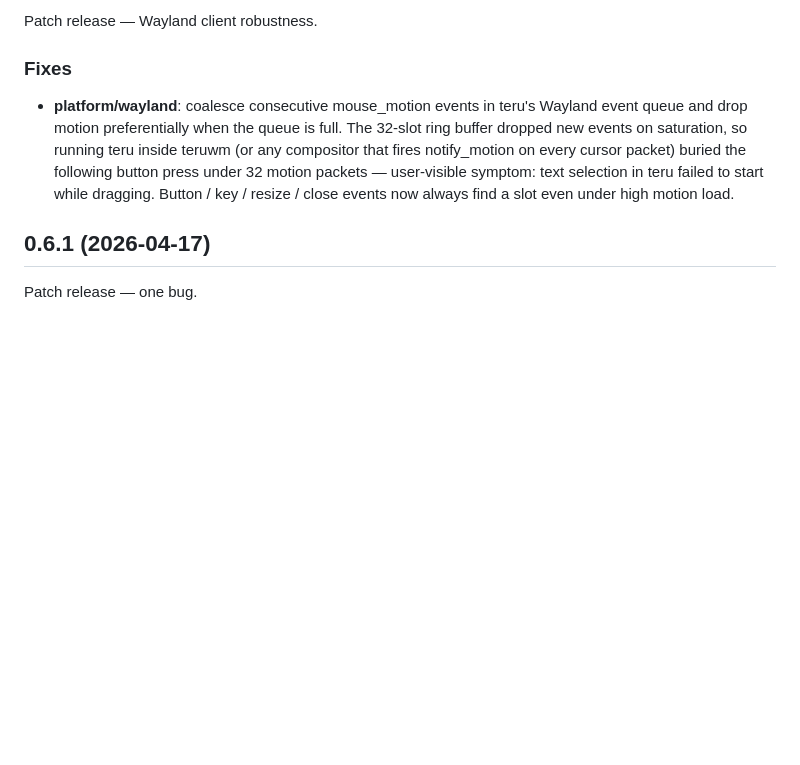
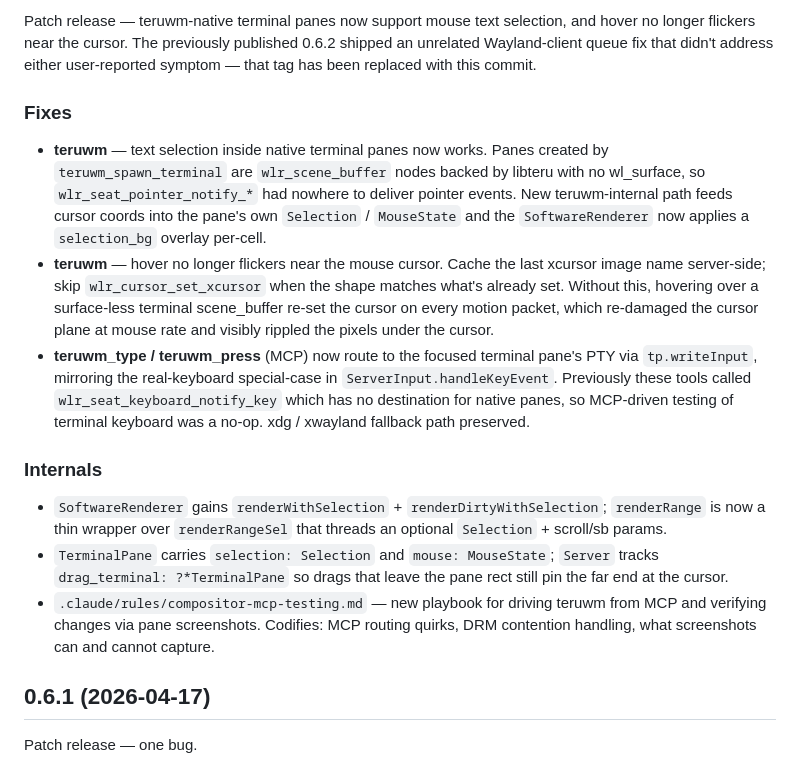
Before and after one commit to nicholasglazer/teru, a Markdown page: CHANGELOG.md, the part around one of its changes. Drawn GitHub-style; blank space fills up the shorter version.

Commit message:
docs(changelog): replace 0.6.2 section with terminal-selection + hover fix notes
The previously-published 0.6.2 coalesced Wayland-client motion events
(a correct fix for a different bug) but did not address the two
user-reported symptoms on teruwm-native terminal panes — selection
didn't work, hover flickered. Those are fixed in efffa4f; v0.6.2 tag
has been force-moved to that commit. This changelog entry documents
what actually ships under the 0.6.2 label.

```diff
--- a/CHANGELOG.md
+++ b/CHANGELOG.md
@@ -6,17 +6,43 @@
 
-Patch release — Wayland client robustness.
+Patch release — teruwm-native terminal panes now support mouse text
+selection, and hover no longer flickers near the cursor. The previously
+published 0.6.2 shipped an unrelated Wayland-client queue fix that
+didn't address either user-reported symptom — that tag has been replaced
+with this commit.
 
 ### Fixes
 
-- **platform/wayland**: coalesce consecutive mouse_motion events in
-  teru's Wayland event queue and drop motion preferentially when the
-  queue is full. The 32-slot ring buffer dropped new events on
-  saturation, so running teru inside teruwm (or any compositor that
-  fires notify_motion on every cursor packet) buried the following
-  button press under 32 motion packets — user-visible symptom: text
-  selection in teru failed to start while dragging. Button / key /
-  resize / close events now always find a slot even under high motion
-  load.
+- **teruwm** — text selection inside native terminal panes now works.
+  Panes created by `teruwm_spawn_terminal` are `wlr_scene_buffer` nodes
+  backed by libteru with no wl_surface, so `wlr_seat_pointer_notify_*`
+  had nowhere to deliver pointer events. New teruwm-internal path feeds
+  cursor coords into the pane's own `Selection` / `MouseState` and the
+  `SoftwareRenderer` now applies a `selection_bg` overlay per-cell.
+- **teruwm** — hover no longer flickers near the mouse cursor. Cache
+  the last xcursor image name server-side; skip `wlr_cursor_set_xcursor`
+  when the shape matches what's already set. Without this, hovering
+  over a surface-less terminal scene_buffer re-set the cursor on every
+  motion packet, which re-damaged the cursor plane at mouse rate and
+  visibly rippled the pixels under the cursor.
+- **teruwm_type / teruwm_press** (MCP) now route to the focused
+  terminal pane's PTY via `tp.writeInput`, mirroring the real-keyboard
+  special-case in `ServerInput.handleKeyEvent`. Previously these tools
+  called `wlr_seat_keyboard_notify_key` which has no destination for
+  native panes, so MCP-driven testing of terminal keyboard was a no-op.
+  xdg / xwayland fallback path preserved.
+
+### Internals
+
+- `SoftwareRenderer` gains `renderWithSelection` + `renderDirtyWithSelection`;
+  `renderRange` is now a thin wrapper over `renderRangeSel` that
+  threads an optional `Selection` + scroll/sb params.
+- `TerminalPane` carries `selection: Selection` and `mouse: MouseState`;
+  `Server` tracks `drag_terminal: ?*TerminalPane` so drags that leave
+  the pane rect still pin the far end at the cursor.
+- `.claude/rules/compositor-mcp-testing.md` — new playbook for
+  driving teruwm from MCP and verifying changes via pane screenshots.
+  Codifies: MCP routing quirks, DRM contention handling, what
+  screenshots can and cannot capture.
 
 ## 0.6.1 (2026-04-17)
 
```
Also changed, not shown: other parts of CHANGELOG.md (+1 -1 lines).
